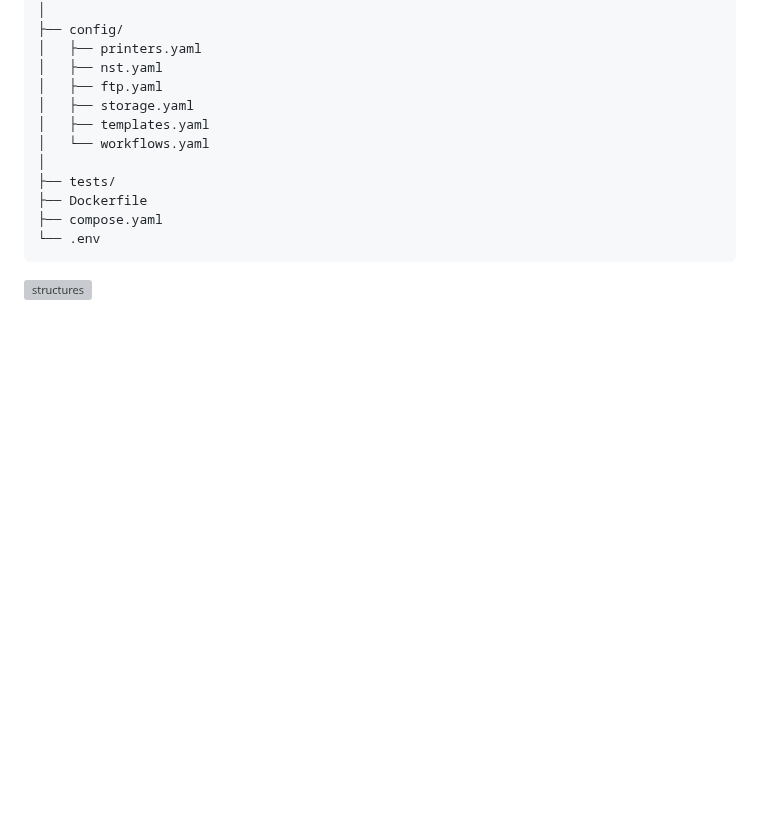
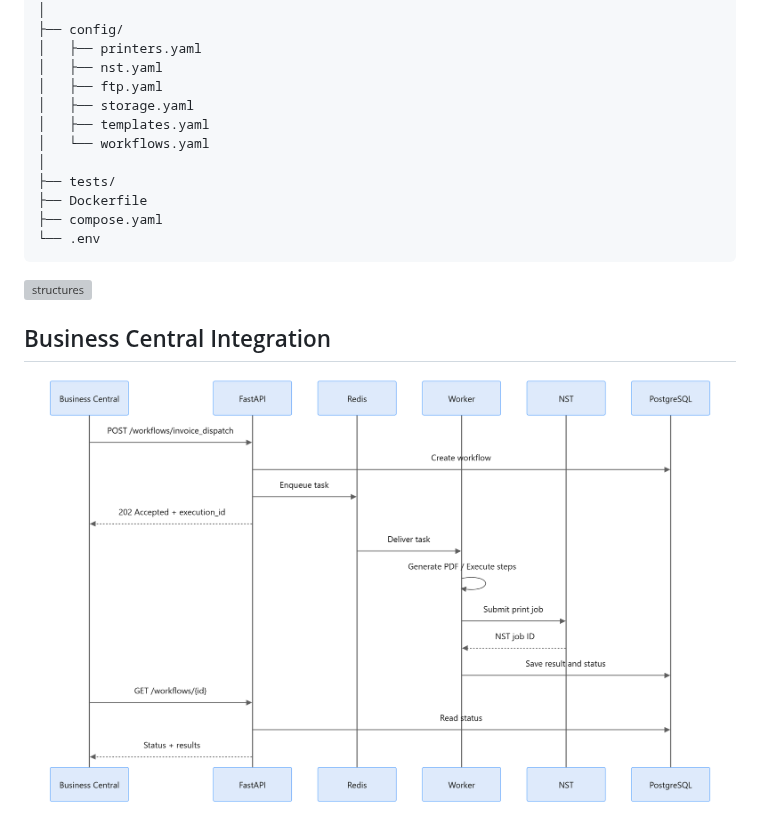
Before and after one commit to Hennlich-BC/CloudReady-Notes, a Markdown page: stuctures.md, the part around the change. Rendered like a GitHub page; pictures changed too: img/mermaid-diagram.png (added); blank space fills up the shorter version; grey boxes are pictures that could not be loaded.

````diff
--- a/stuctures.md
+++ b/stuctures.md
@@ -114,3 +114,7 @@ task-service/
 ```
 
 ![structures](/img/schema03.png)
+
+
+## Business Central Integration
+![structures2](/img/mermaid-diagram.png)
````
